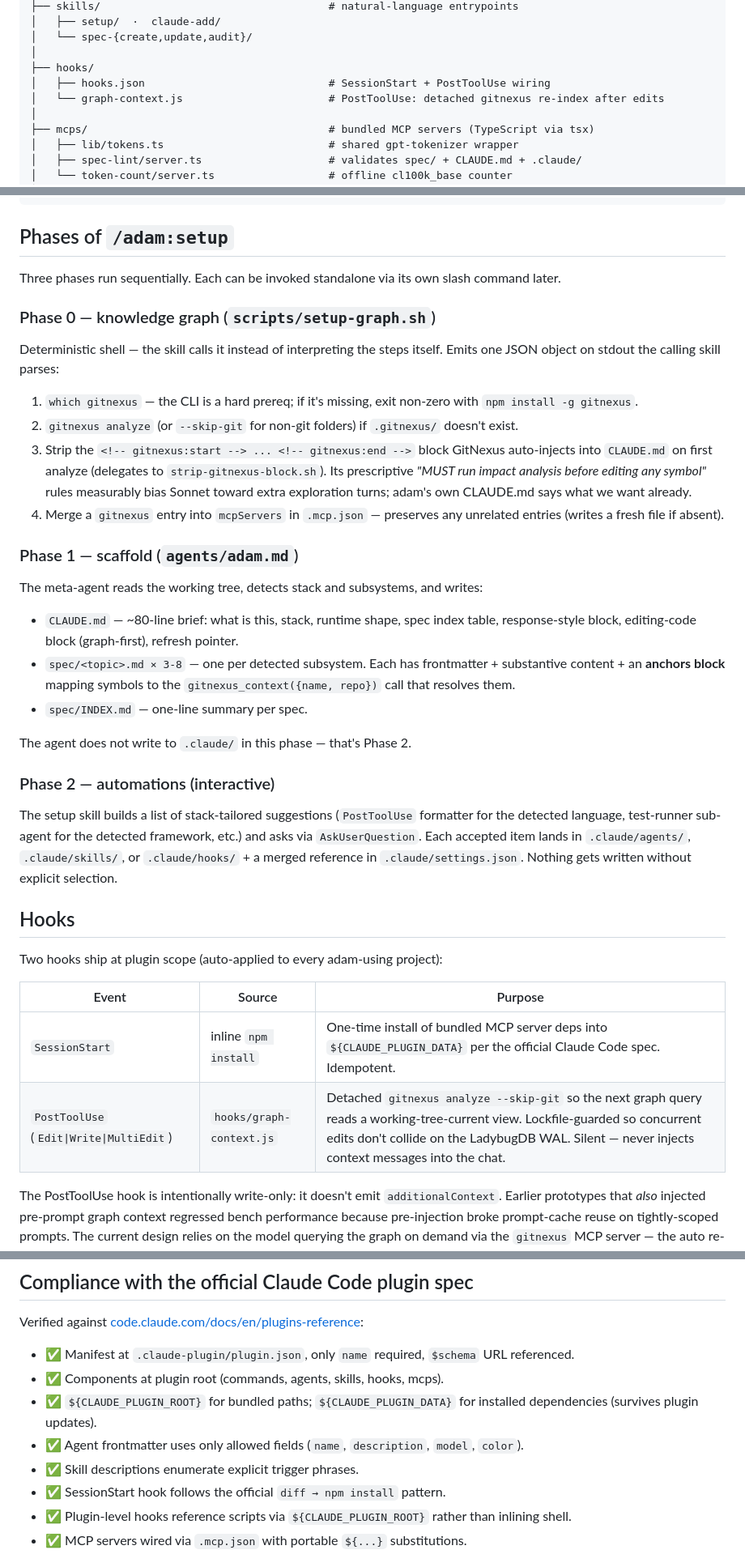
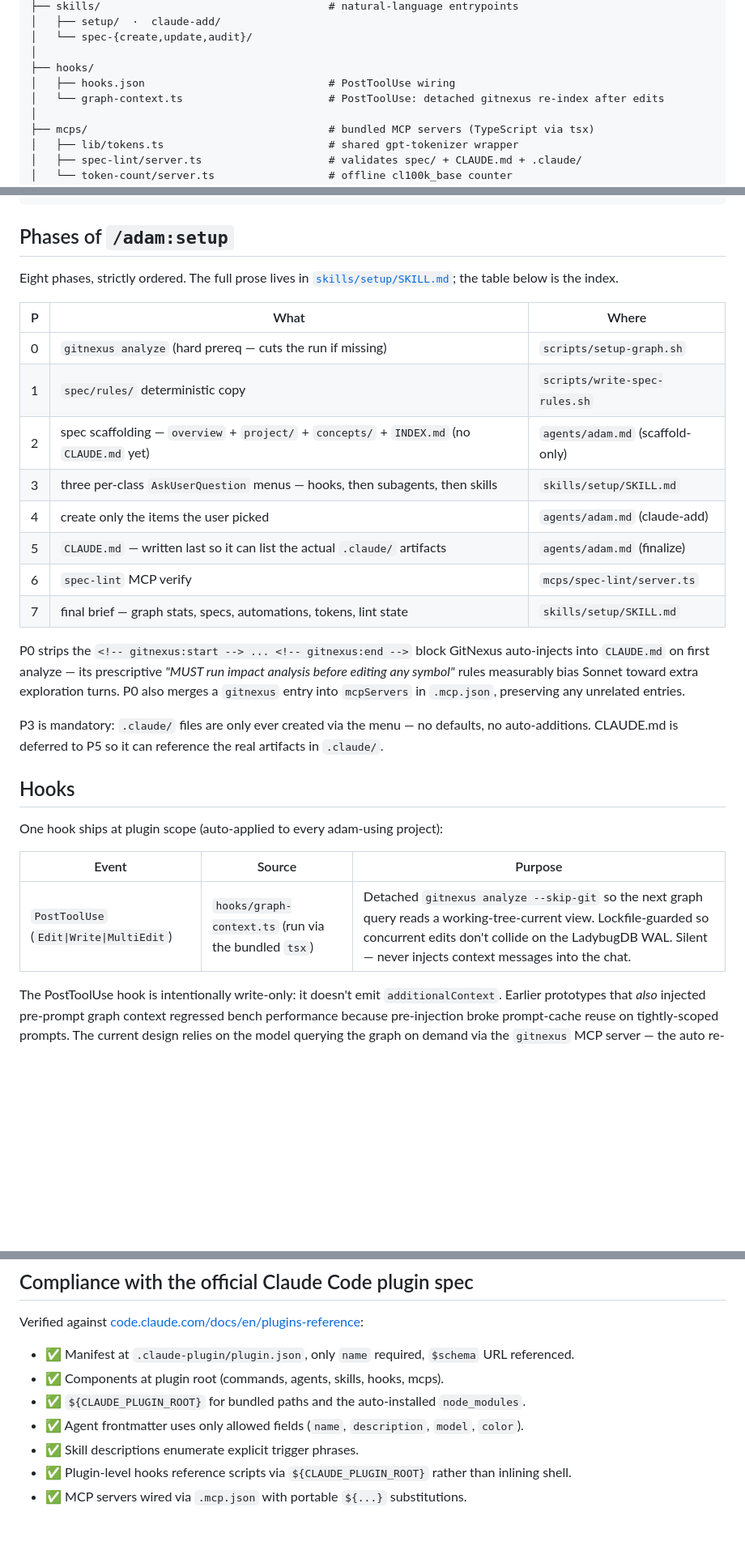
Before and after one commit to lkzppm/adam, a Markdown page: ARCHITECTURE.md, 3 parts joined by grey strips. Shown at 81% size. Rendered like a GitHub page; blank space fills up the shorter version.

Commit message:
docs: refresh README and ARCHITECTURE for the .ts hook + 8-phase setup
graph-context.js → graph-context.ts everywhere; drop the SessionStart hook row from the hooks table and the diff→npm-install compliance bullet (no longer used — Claude Code auto-installs deps into CLAUDE_PLUGIN_ROOT/node_modules); rewrite the "Phases of /adam:setup" section as the 8-row index of the new pipeline; update the README command table to mention the per-class menus and CLAUDE.md being written last.

```diff
--- a/ARCHITECTURE.md
+++ b/ARCHITECTURE.md
@@ -20,8 +20,8 @@ adam/
 │   └── spec-{create,update,audit}/
 │
 ├── hooks/
-│   ├── hooks.json                             # SessionStart + PostToolUse wiring
-│   └── graph-context.js                       # PostToolUse: detached gitnexus re-index after edits
+│   ├── hooks.json                             # PostToolUse wiring
+│   └── graph-context.ts                       # PostToolUse: detached gitnexus re-index after edits
 │
 ├── mcps/                                      # bundled MCP servers (TypeScript via tsx)
 │   ├── lib/tokens.ts                          # shared gpt-tokenizer wrapper
@@ -39,39 +39,30 @@ adam/
 
 ## Phases of `/adam:setup`
 
-Three phases run sequentially. Each can be invoked standalone via its own slash command later.
+Eight phases, strictly ordered. The full prose lives in [`skills/setup/SKILL.md`](skills/setup/SKILL.md); the table below is the index.
 
-### Phase 0 — knowledge graph (`scripts/setup-graph.sh`)
+| P | What | Where |
+|---|---|---|
+| 0 | `gitnexus analyze` (hard prereq — cuts the run if missing) | `scripts/setup-graph.sh` |
+| 1 | `spec/rules/` deterministic copy | `scripts/write-spec-rules.sh` |
+| 2 | spec scaffolding — `overview` + `project/` + `concepts/` + `INDEX.md` (no `CLAUDE.md` yet) | `agents/adam.md` (scaffold-only) |
+| 3 | three per-class `AskUserQuestion` menus — hooks, then subagents, then skills | `skills/setup/SKILL.md` |
+| 4 | create only the items the user picked | `agents/adam.md` (claude-add) |
+| 5 | `CLAUDE.md` — written last so it can list the actual `.claude/` artifacts | `agents/adam.md` (finalize) |
+| 6 | `spec-lint` MCP verify | `mcps/spec-lint/server.ts` |
+| 7 | final brief — graph stats, specs, automations, tokens, lint state | `skills/setup/SKILL.md` |
 
-Deterministic shell — the skill calls it instead of interpreting the steps itself. Emits one JSON object on stdout the calling skill parses:
+P0 strips the `<!-- gitnexus:start --> ... <!-- gitnexus:end -->` block GitNexus auto-injects into `CLAUDE.md` on first analyze — its prescriptive *"MUST run impact analysis before editing any symbol"* rules measurably bias Sonnet toward extra exploration turns. P0 also merges a `gitnexus` entry into `mcpServers` in `.mcp.json`, preserving any unrelated entries.
 
-1. `which gitnexus` — the CLI is a hard prereq; if it's missing, exit non-zero with `npm install -g gitnexus`.
-2. `gitnexus analyze` (or `--skip-git` for non-git folders) if `.gitnexus/` doesn't exist.
-3. Strip the `<!-- gitnexus:start --> ... <!-- gitnexus:end -->` block GitNexus auto-injects into `CLAUDE.md` on first analyze (delegates to `strip-gitnexus-block.sh`). Its prescriptive *"MUST run impact analysis before editing any symbol"* rules measurably bias Sonnet toward extra exploration turns; adam's own CLAUDE.md says what we want already.
-4. Merge a `gitnexus` entry into `mcpServers` in `.mcp.json` — preserves any unrelated entries (writes a fresh file if absent).
-
-### Phase 1 — scaffold (`agents/adam.md`)
-
-The meta-agent reads the working tree, detects stack and subsystems, and writes:
-
-- `CLAUDE.md` — ~80-line brief: what is this, stack, runtime shape, spec index table, response-style block, editing-code block (graph-first), refresh pointer.
-- `spec/<topic>.md × 3-8` — one per detected subsystem. Each has frontmatter + substantive content + an **anchors block** mapping symbols to the `gitnexus_context({name, repo})` call that resolves them.
-- `spec/INDEX.md` — one-line summary per spec.
-
-The agent does not write to `.claude/` in this phase — that's Phase 2.
-
-### Phase 2 — automations (interactive)
-
-The setup skill builds a list of stack-tailored suggestions (`PostToolUse` formatter for the detected language, test-runner sub-agent for the detected framework, etc.) and asks via `AskUserQuestion`. Each accepted item lands in `.claude/agents/`, `.claude/skills/`, or `.claude/hooks/` + a merged reference in `.claude/settings.json`. Nothing gets written without explicit selection.
+P3 is mandatory: `.claude/` files are only ever created via the menu — no defaults, no auto-additions. CLAUDE.md is deferred to P5 so it can reference the real artifacts in `.claude/`.
 
 ## Hooks
 
-Two hooks ship at plugin scope (auto-applied to every adam-using project):
+One hook ships at plugin scope (auto-applied to every adam-using project):
 
 | Event | Source | Purpose |
 |---|---|---|
-| `SessionStart` | inline `npm install` | One-time install of bundled MCP server deps into `${CLAUDE_PLUGIN_DATA}` per the official Claude Code spec. Idempotent. |
-| `PostToolUse` (`Edit\|Write\|MultiEdit`) | `hooks/graph-context.js` | Detached `gitnexus analyze --skip-git` so the next graph query reads a working-tree-current view. Lockfile-guarded so concurrent edits don't collide on the LadybugDB WAL. Silent — never injects context messages into the chat. |
+| `PostToolUse` (`Edit\|Write\|MultiEdit`) | `hooks/graph-context.ts` (run via the bundled `tsx`) | Detached `gitnexus analyze --skip-git` so the next graph query reads a working-tree-current view. Lockfile-guarded so concurrent edits don't collide on the LadybugDB WAL. Silent — never injects context messages into the chat. |
 
 The PostToolUse hook is intentionally write-only: it doesn't emit `additionalContext`. Earlier prototypes that *also* injected pre-prompt graph context regressed bench performance because pre-injection broke prompt-cache reuse on tightly-scoped prompts. The current design relies on the model querying the graph on demand via the `gitnexus` MCP server — the auto re-index just keeps that data fresh.
 
@@ -99,10 +90,9 @@ Verified against [code.claude.com/docs/en/plugins-reference](https://code.claude
 
 - ✅ Manifest at `.claude-plugin/plugin.json`, only `name` required, `$schema` URL referenced.
 - ✅ Components at plugin root (commands, agents, skills, hooks, mcps).
-- ✅ `${CLAUDE_PLUGIN_ROOT}` for bundled paths; `${CLAUDE_PLUGIN_DATA}` for installed dependencies (survives plugin updates).
+- ✅ `${CLAUDE_PLUGIN_ROOT}` for bundled paths and the auto-installed `node_modules`.
 - ✅ Agent frontmatter uses only allowed fields (`name`, `description`, `model`, `color`).
 - ✅ Skill descriptions enumerate explicit trigger phrases.
-- ✅ SessionStart hook follows the official `diff → npm install` pattern.
 - ✅ Plugin-level hooks reference scripts via `${CLAUDE_PLUGIN_ROOT}` rather than inlining shell.
 - ✅ MCP servers wired via `.mcp.json` with portable `${...}` substitutions.
 
```
Also changed, not shown: other parts of ARCHITECTURE.md (+1 -1 lines), README.md (+1 -1 lines).
